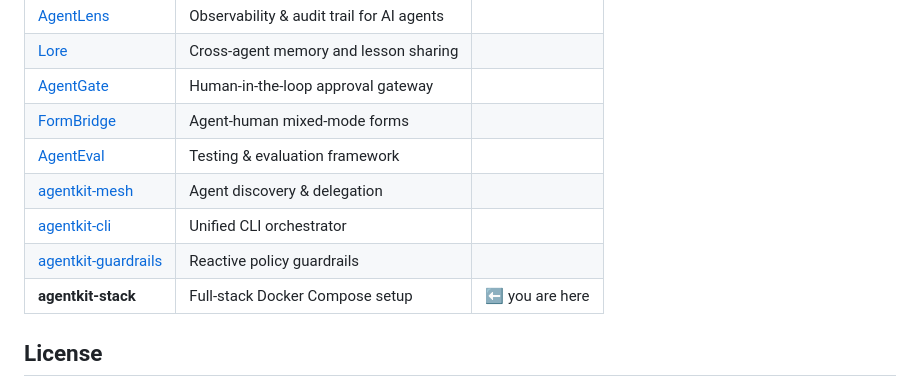
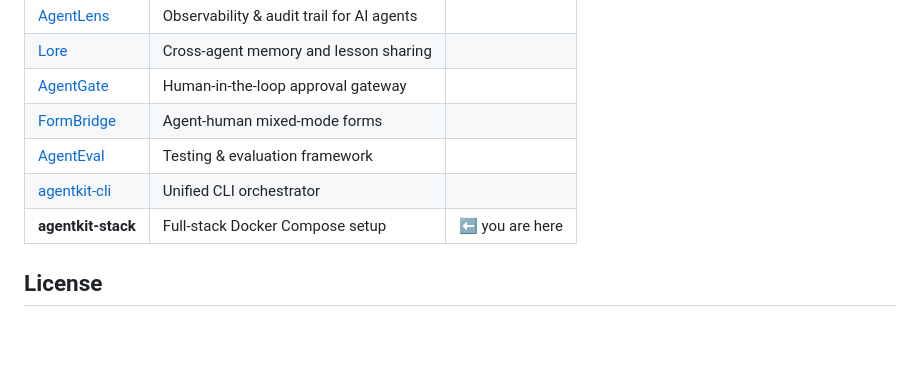
Before and after one commit to agentkitai/agentkit-stack, a Markdown page: README.md, the part around the change. Rendered like a GitHub page; blank space fills up the shorter version.

Commit message:
docs: drop archived agentkit-mesh / agentkit-guardrails from ecosystem table (#2)
Both repos are archived (mesh retired; guardrails folded into AgentGate's
reactive-guardrails webhook). Completes agentkitai/agentlens#67, which removed
the same stale rows from agentgate/formbridge/agenteval but missed these two.

Co-authored-by: Claude Opus 4.8 (1M context) <noreply@anthropic.com>

```diff
--- a/README.md
+++ b/README.md
@@ -85,9 +85,7 @@ Contributions are welcome! Fork the repo, make your changes, and open a pull req
 | [AgentGate](https://github.com/agentkitai/agentgate) | Human-in-the-loop approval gateway | |
 | [FormBridge](https://github.com/agentkitai/formbridge) | Agent-human mixed-mode forms | |
 | [AgentEval](https://github.com/agentkitai/agenteval) | Testing & evaluation framework | |
-| [agentkit-mesh](https://github.com/agentkitai/agentkit-mesh) | Agent discovery & delegation | |
 | [agentkit-cli](https://github.com/agentkitai/agentkit-cli) | Unified CLI orchestrator | |
-| [agentkit-guardrails](https://github.com/agentkitai/agentkit-guardrails) | Reactive policy guardrails | |
 | **agentkit-stack** | Full-stack Docker Compose setup | ⬅️ you are here |
 
 ## License
```
